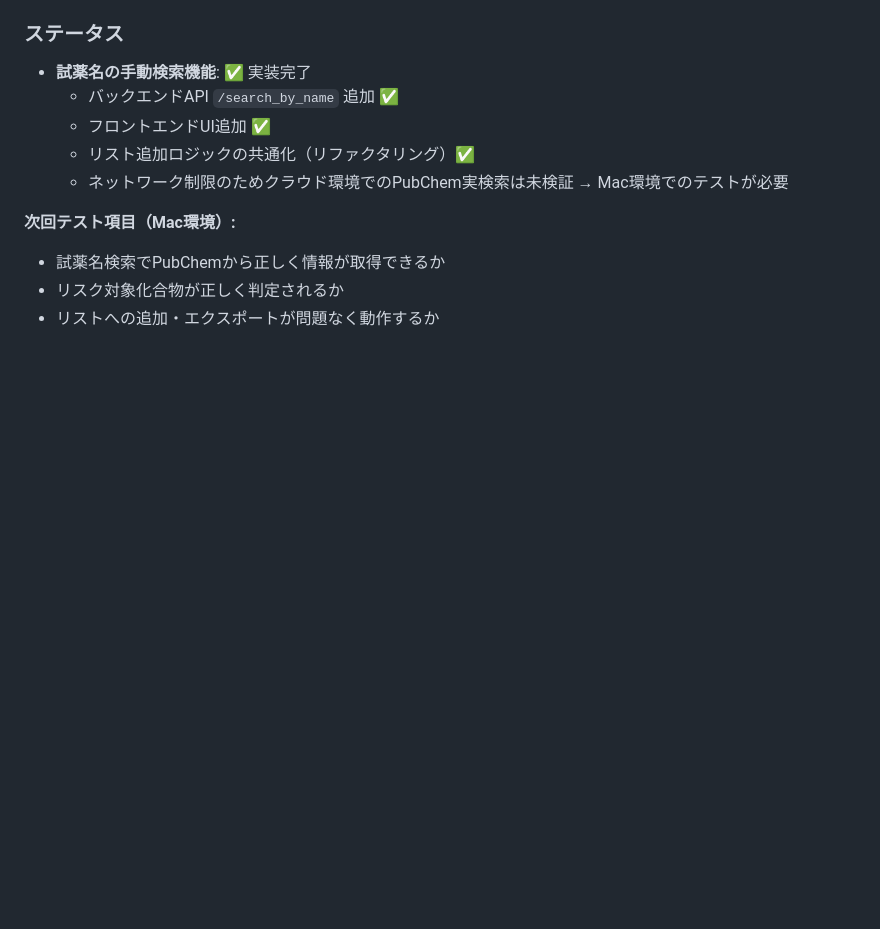
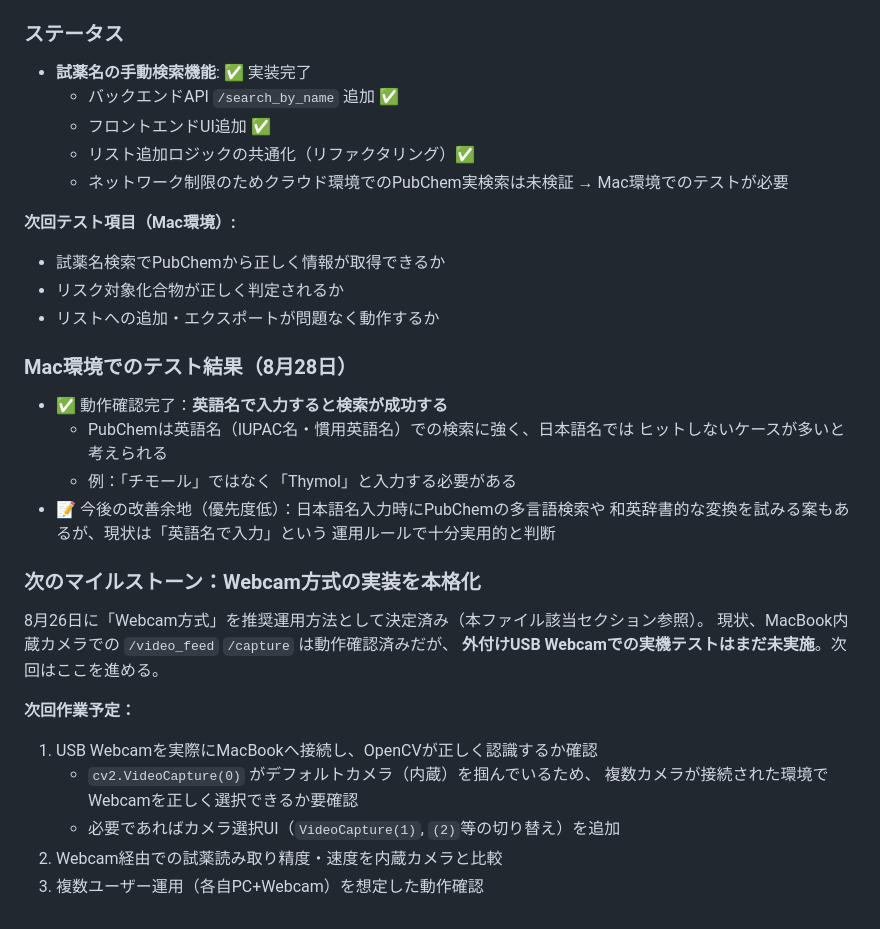
Before and after one commit to sakamoto93/chemical-scanner, a Markdown page: CLAUDE.md, the part around the change. Rendered like a GitHub page; blank space fills up the shorter version.

Commit message:
docs: Record manual search test result (English names work) and next milestone (Webcam)

```diff
--- a/CLAUDE.md
+++ b/CLAUDE.md
@@ -2988,3 +2988,27 @@ OCRで試薬瓶のラベル自体はうまく読み取れているのに、抽
 - 試薬名検索でPubChemから正しく情報が取得できるか
 - リスク対象化合物が正しく判定されるか
 - リストへの追加・エクスポートが問題なく動作するか
+
+### Mac環境でのテスト結果（8月28日）
+
+- ✅ 動作確認完了：**英語名で入力すると検索が成功する**
+  - PubChemは英語名（IUPAC名・慣用英語名）での検索に強く、日本語名では
+    ヒットしないケースが多いと考えられる
+  - 例：「チモール」ではなく「Thymol」と入力する必要がある
+- 📝 今後の改善余地（優先度低）：日本語名入力時にPubChemの多言語検索や
+  和英辞書的な変換を試みる案もあるが、現状は「英語名で入力」という
+  運用ルールで十分実用的と判断
+
+### 次のマイルストーン：Webcam方式の実装を本格化
+
+8月26日に「Webcam方式」を推奨運用方法として決定済み（本ファイル該当セクション参照）。
+現状、MacBook内蔵カメラでの `/video_feed` `/capture` は動作確認済みだが、
+**外付けUSB Webcamでの実機テストはまだ未実施**。次回はここを進める。
+
+**次回作業予定：**
+1. USB Webcamを実際にMacBookへ接続し、OpenCVが正しく認識するか確認
+   - `cv2.VideoCapture(0)` がデフォルトカメラ（内蔵）を掴んでいるため、
+     複数カメラが接続された環境でWebcamを正しく選択できるか要確認
+   - 必要であればカメラ選択UI（`VideoCapture(1)`, `(2)`等の切り替え）を追加
+2. Webcam経由での試薬読み取り精度・速度を内蔵カメラと比較
+3. 複数ユーザー運用（各自PC+Webcam）を想定した動作確認
```
